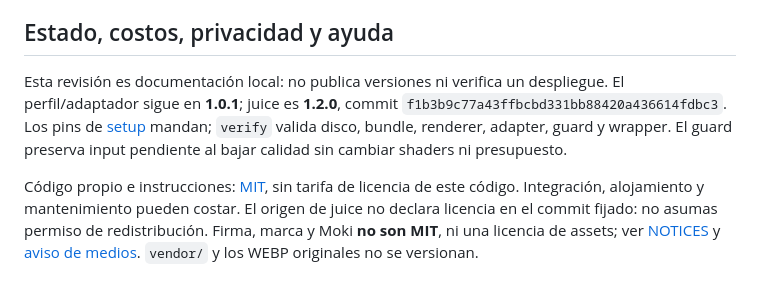
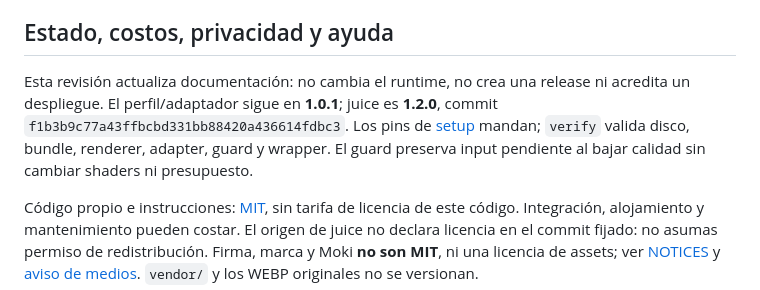
Before and after one commit to jorgefsb/papacito-juice, a Markdown page: README.md, the part around the change. Drawn GitHub-style.

Commit message:
docs: describe documentation scope without local-only wording

```diff
--- a/README.md
+++ b/README.md
@@ -78,7 +78,7 @@ Sirve juice 1.2.0 completo, Cursor líquido 1.0.1, Game Feel 1.0.1 y `src/papaci
 
 ## Estado, costos, privacidad y ayuda
 
-Esta revisión es documentación local: no publica versiones ni verifica un despliegue. El perfil/adaptador sigue en **1.0.1**; juice es **1.2.0**, commit `f1b3b9c77a43ffbcbd331bb88420a436614fdbc3`. Los pins de [setup](scripts/setup-demo.mjs) mandan; `verify` valida disco, bundle, renderer, adapter, guard y wrapper. El guard preserva input pendiente al bajar calidad sin cambiar shaders ni presupuesto.
+Esta revisión actualiza documentación: no cambia el runtime, no crea una release ni acredita un despliegue. El perfil/adaptador sigue en **1.0.1**; juice es **1.2.0**, commit `f1b3b9c77a43ffbcbd331bb88420a436614fdbc3`. Los pins de [setup](scripts/setup-demo.mjs) mandan; `verify` valida disco, bundle, renderer, adapter, guard y wrapper. El guard preserva input pendiente al bajar calidad sin cambiar shaders ni presupuesto.
 
 Código propio e instrucciones: [MIT](LICENSE), sin tarifa de licencia de este código. Integración, alojamiento y mantenimiento pueden costar. El origen de juice no declara licencia en el commit fijado: no asumas permiso de redistribución. Firma, marca y Moki **no son MIT**, ni una licencia de assets; ver [NOTICES](NOTICES) y [aviso de medios](docs/ASSET-NOTICE.md). `vendor/` y los WEBP originales no se versionan.
 
```
Also changed, not shown: README.en.md (+1 -1 lines).
